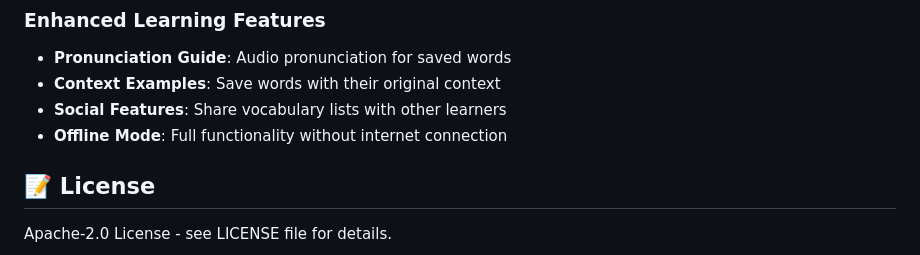
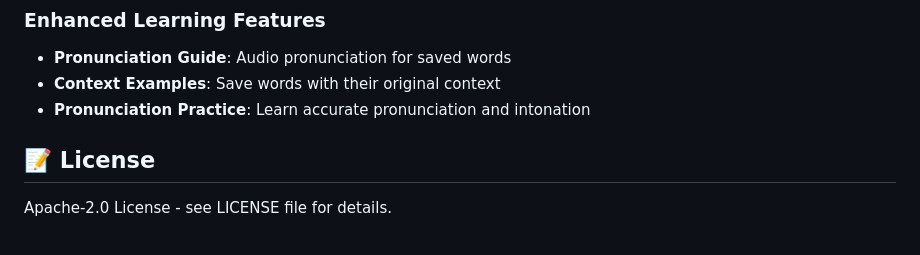
Before and after one commit to UTurtle/bookmarking_word, a Markdown page: README.md, the part around the change. Drawn GitHub-style.

```diff
--- a/README.md
+++ b/README.md
@@ -157,8 +157,7 @@ For complete privacy information, see [Privacy Policy](privacy-policy.md).
 ### Enhanced Learning Features
 - **Pronunciation Guide**: Audio pronunciation for saved words
 - **Context Examples**: Save words with their original context
-- **Social Features**: Share vocabulary lists with other learners
-- **Offline Mode**: Full functionality without internet connection
+- **Pronunciation Practice**: Learn accurate pronunciation and intonation
 
 ## 📝 License
 
```
